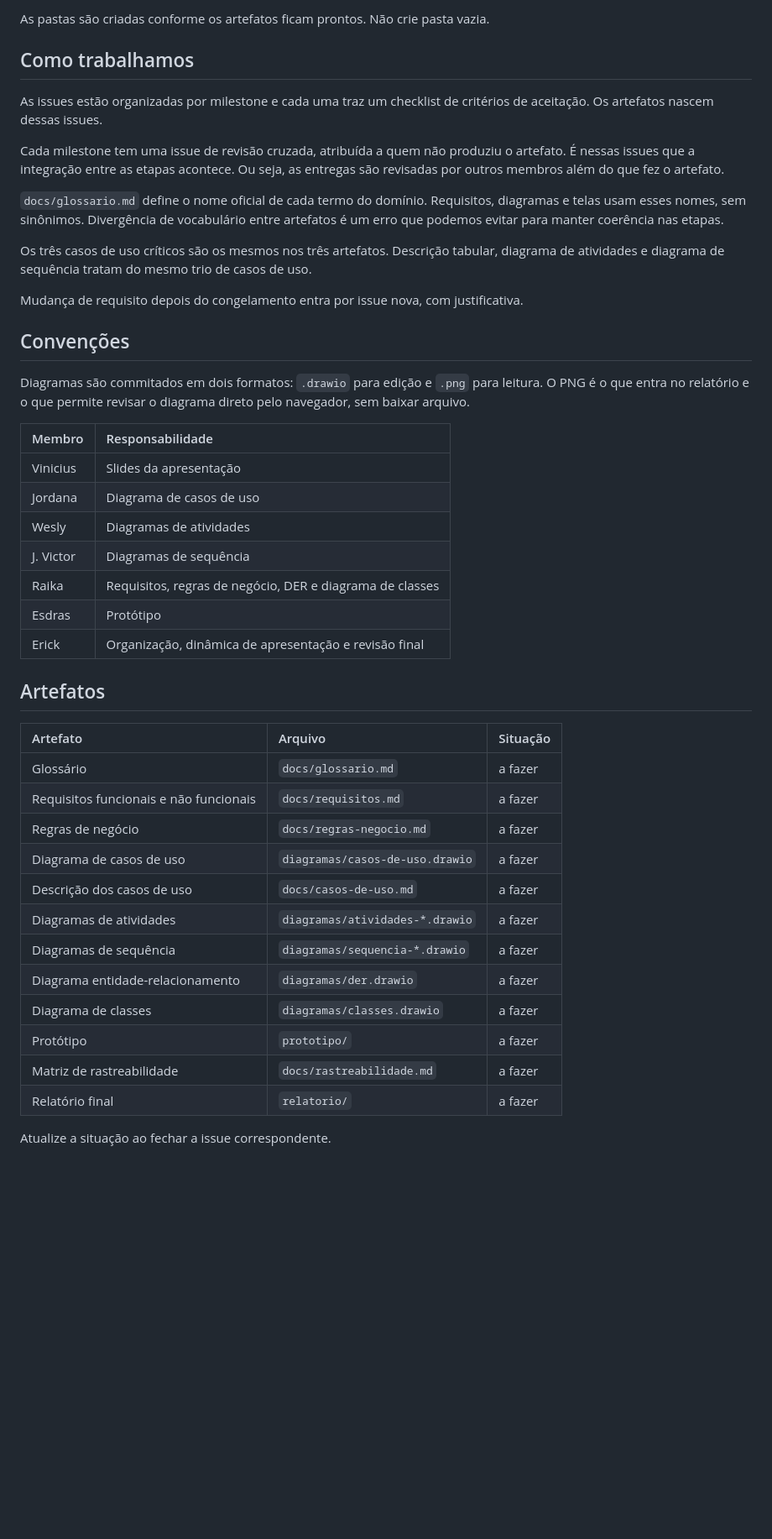
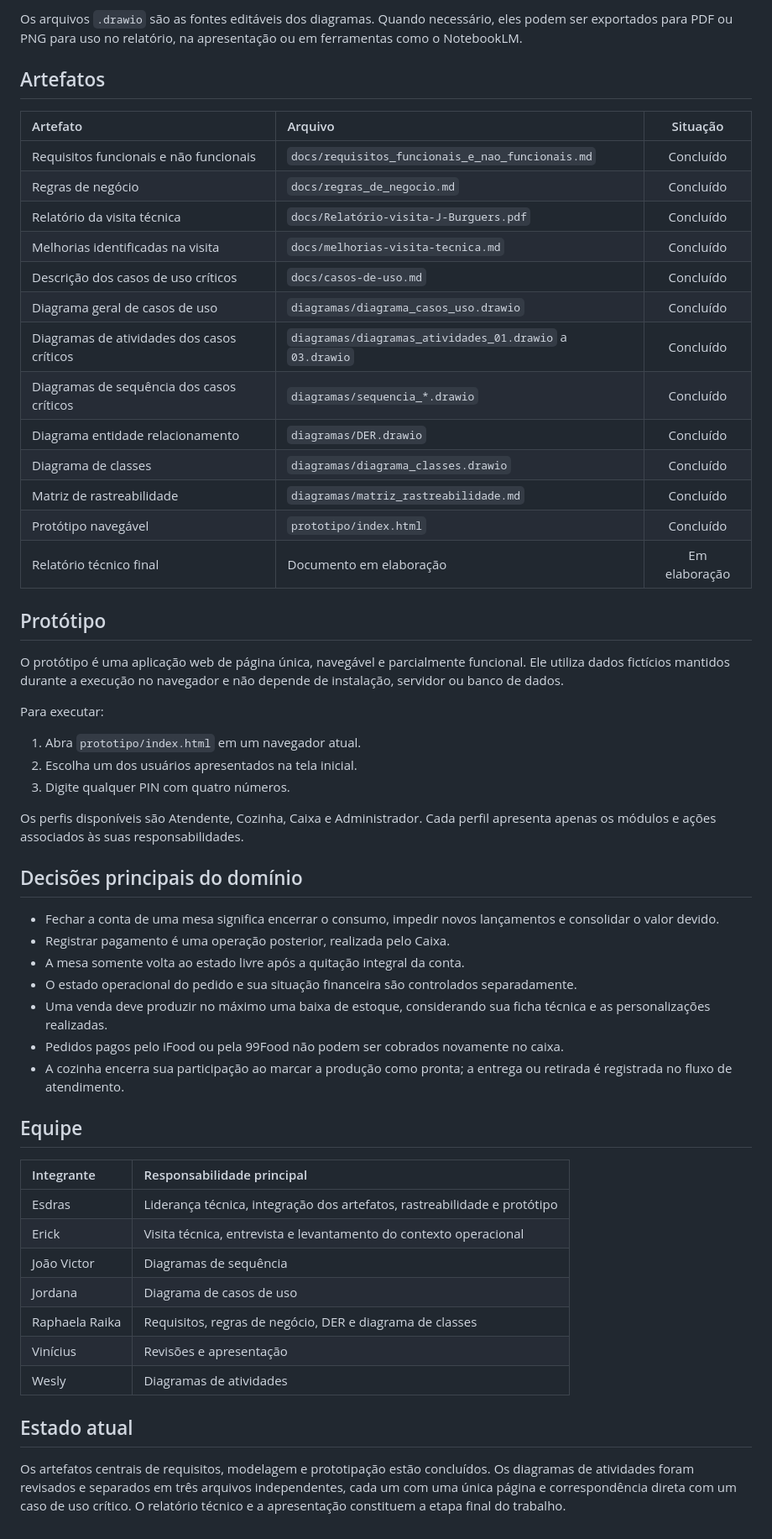
Before and after one commit to esdras-kyo/pit-dogs, a Markdown page: README.md, the part around one of its changes. Shown at 84% size. Drawn GitHub-style; blank space fills up the shorter version.

````diff
--- a/README.md
+++ b/README.md
@@ -33,48 +77,59 @@ README.md      este arquivo
 ```
 
-As pastas são criadas conforme os artefatos ficam prontos. Não crie pasta vazia.
-
-## Como trabalhamos
-
-As issues estão organizadas por milestone e cada uma traz um checklist de critérios de aceitação. Os artefatos nascem dessas issues.
-
-Cada milestone tem uma issue de revisão cruzada, atribuída a quem não produziu o artefato. É nessas issues que a integração entre as etapas acontece. Ou seja, as entregas são revisadas por outros membros além do que fez o artefato.
-
-`docs/glossario.md` define o nome oficial de cada termo do domínio. Requisitos, diagramas e telas usam esses nomes, sem sinônimos. Divergência de vocabulário entre artefatos é um erro que podemos evitar para manter coerência nas etapas.
-
-Os três casos de uso críticos são os mesmos nos três artefatos. Descrição tabular, diagrama de atividades e diagrama de sequência tratam do mesmo trio de casos de uso.
-
-Mudança de requisito depois do congelamento entra por issue nova, com justificativa.
-
-## Convenções
-
-Diagramas são commitados em dois formatos: `.drawio` para edição e `.png` para leitura. O PNG é o que entra no relatório e o que permite revisar o diagrama direto pelo navegador, sem baixar arquivo.
-
-| Membro | Responsabilidade |
-| :--- | :--- |
-| Vinicius | Slides da apresentação |
-| Jordana | Diagrama de casos de uso |
-| Wesly | Diagramas de atividades |
-| J. Victor | Diagramas de sequência |
-| Raika | Requisitos, regras de negócio, DER e diagrama de classes |
-| Esdras | Protótipo |
-| Erick | Organização, dinâmica de apresentação e revisão final |
+Os arquivos `.drawio` são as fontes editáveis dos diagramas. Quando necessário, eles podem ser exportados para PDF ou PNG para uso no relatório, na apresentação ou em ferramentas como o NotebookLM.
 
 ## Artefatos
 
 | Artefato | Arquivo | Situação |
-| :--- | :--- | :--- |
-| Glossário | `docs/glossario.md` | a fazer |
-| Requisitos funcionais e não funcionais | `docs/requisitos.md` | a fazer |
-| Regras de negócio | `docs/regras-negocio.md` | a fazer |
-| Diagrama de casos de uso | `diagramas/casos-de-uso.drawio` | a fazer |
-| Descrição dos casos de uso | `docs/casos-de-uso.md` | a fazer |
-| Diagramas de atividades | `diagramas/atividades-*.drawio` | a fazer |
-| Diagramas de sequência | `diagramas/sequencia-*.drawio` | a fazer |
-| Diagrama entidade-relacionamento | `diagramas/der.drawio` | a fazer |
-| Diagrama de classes | `diagramas/classes.drawio` | a fazer |
-| Protótipo | `prototipo/` | a fazer |
-| Matriz de rastreabilidade | `docs/rastreabilidade.md` | a fazer |
-| Relatório final | `relatorio/` | a fazer |
+| :--- | :--- | :---: |
+| Requisitos funcionais e não funcionais | `docs/requisitos_funcionais_e_nao_funcionais.md` | Concluído |
+| Regras de negócio | `docs/regras_de_negocio.md` | Concluído |
+| Relatório da visita técnica | `docs/Relatório-visita-J-Burguers.pdf` | Concluído |
+| Melhorias identificadas na visita | `docs/melhorias-visita-tecnica.md` | Concluído |
+| Descrição dos casos de uso críticos | `docs/casos-de-uso.md` | Concluído |
+| Diagrama geral de casos de uso | `diagramas/diagrama_casos_uso.drawio` | Concluído |
+| Diagramas de atividades dos casos críticos | `diagramas/diagramas_atividades_01.drawio` a `03.drawio` | Concluído |
+| Diagramas de sequência dos casos críticos | `diagramas/sequencia_*.drawio` | Concluído |
+| Diagrama entidade relacionamento | `diagramas/DER.drawio` | Concluído |
+| Diagrama de classes | `diagramas/diagrama_classes.drawio` | Concluído |
+| Matriz de rastreabilidade | `diagramas/matriz_rastreabilidade.md` | Concluído |
+| Protótipo navegável | `prototipo/index.html` | Concluído |
+| Relatório técnico final | Documento em elaboração | Em elaboração |
 
-Atualize a situação ao fechar a issue correspondente.
+## Protótipo
+
+O protótipo é uma aplicação web de página única, navegável e parcialmente funcional. Ele utiliza dados fictícios mantidos durante a execução no navegador e não depende de instalação, servidor ou banco de dados.
+
+Para executar:
+
+1. Abra `prototipo/index.html` em um navegador atual.
+2. Escolha um dos usuários apresentados na tela inicial.
+3. Digite qualquer PIN com quatro números.
+
+Os perfis disponíveis são Atendente, Cozinha, Caixa e Administrador. Cada perfil apresenta apenas os módulos e ações associados às suas responsabilidades.
+
+## Decisões principais do domínio
+
+- Fechar a conta de uma mesa significa encerrar o consumo, impedir novos lançamentos e consolidar o valor devido.
+- Registrar pagamento é uma operação posterior, realizada pelo Caixa.
+- A mesa somente volta ao estado livre após a quitação integral da conta.
+- O estado operacional do pedido e sua situação financeira são controlados separadamente.
+- Uma venda deve produzir no máximo uma baixa de estoque, considerando sua ficha técnica e as personalizações realizadas.
+- Pedidos pagos pelo iFood ou pela 99Food não podem ser cobrados novamente no caixa.
+- A cozinha encerra sua participação ao marcar a produção como pronta; a entrega ou retirada é registrada no fluxo de atendimento.
+
+## Equipe
+
+| Integrante | Responsabilidade principal |
+| :--- | :--- |
+| Esdras | Liderança técnica, integração dos artefatos, rastreabilidade e protótipo |
+| Erick | Visita técnica, entrevista e levantamento do contexto operacional |
+| João Victor | Diagramas de sequência |
+| Jordana | Diagrama de casos de uso |
+| Raphaela Raika | Requisitos, regras de negócio, DER e diagrama de classes |
+| Vinícius | Revisões e apresentação |
+| Wesly | Diagramas de atividades |
+
+## Estado atual
+
+Os artefatos centrais de requisitos, modelagem e prototipação estão concluídos. Os diagramas de atividades foram revisados e separados em três arquivos independentes, cada um com uma única página e correspondência direta com um caso de uso crítico. O relatório técnico e a apresentação constituem a etapa final do trabalho.
````
Also changed, not shown: other parts of README.md (+65 -21 lines).
